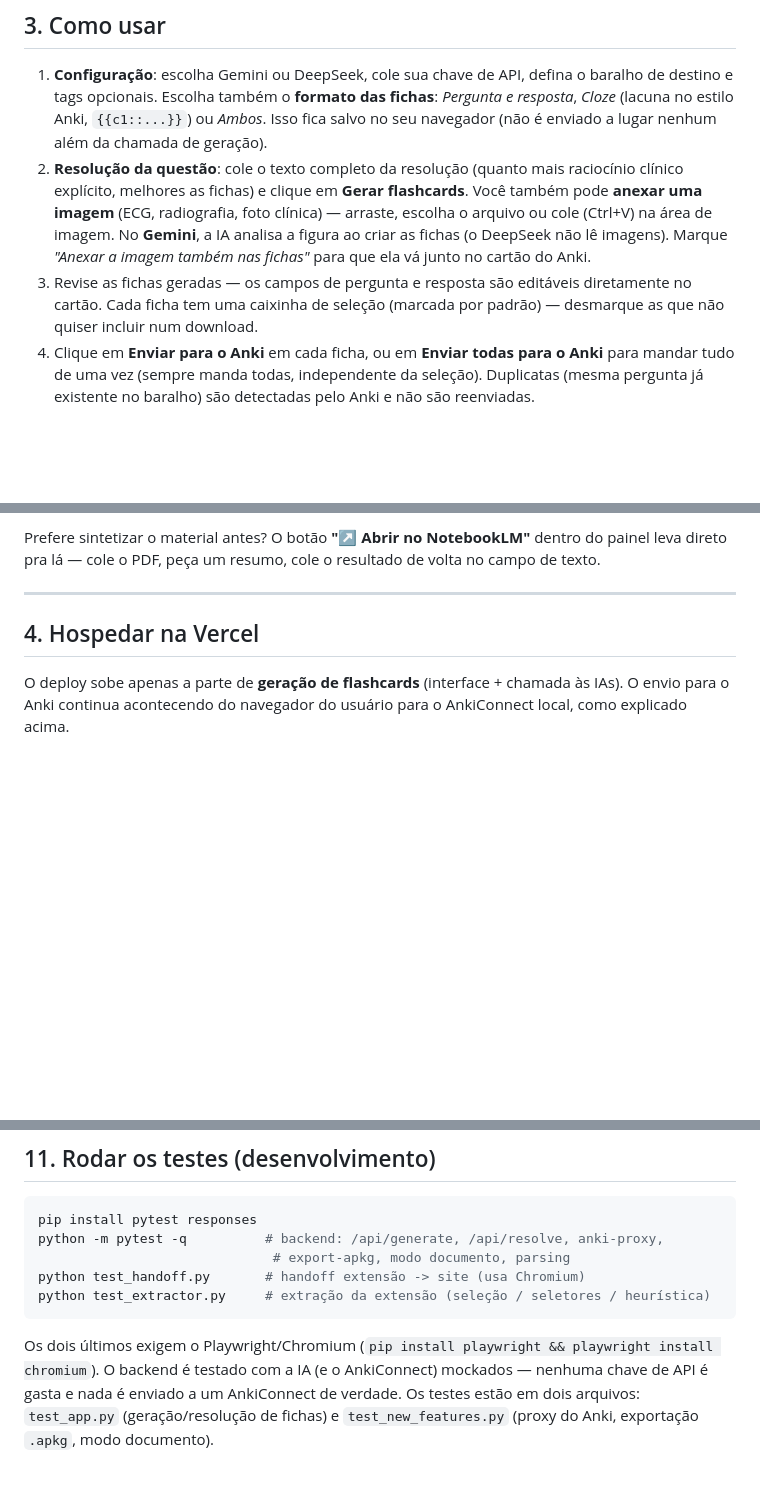
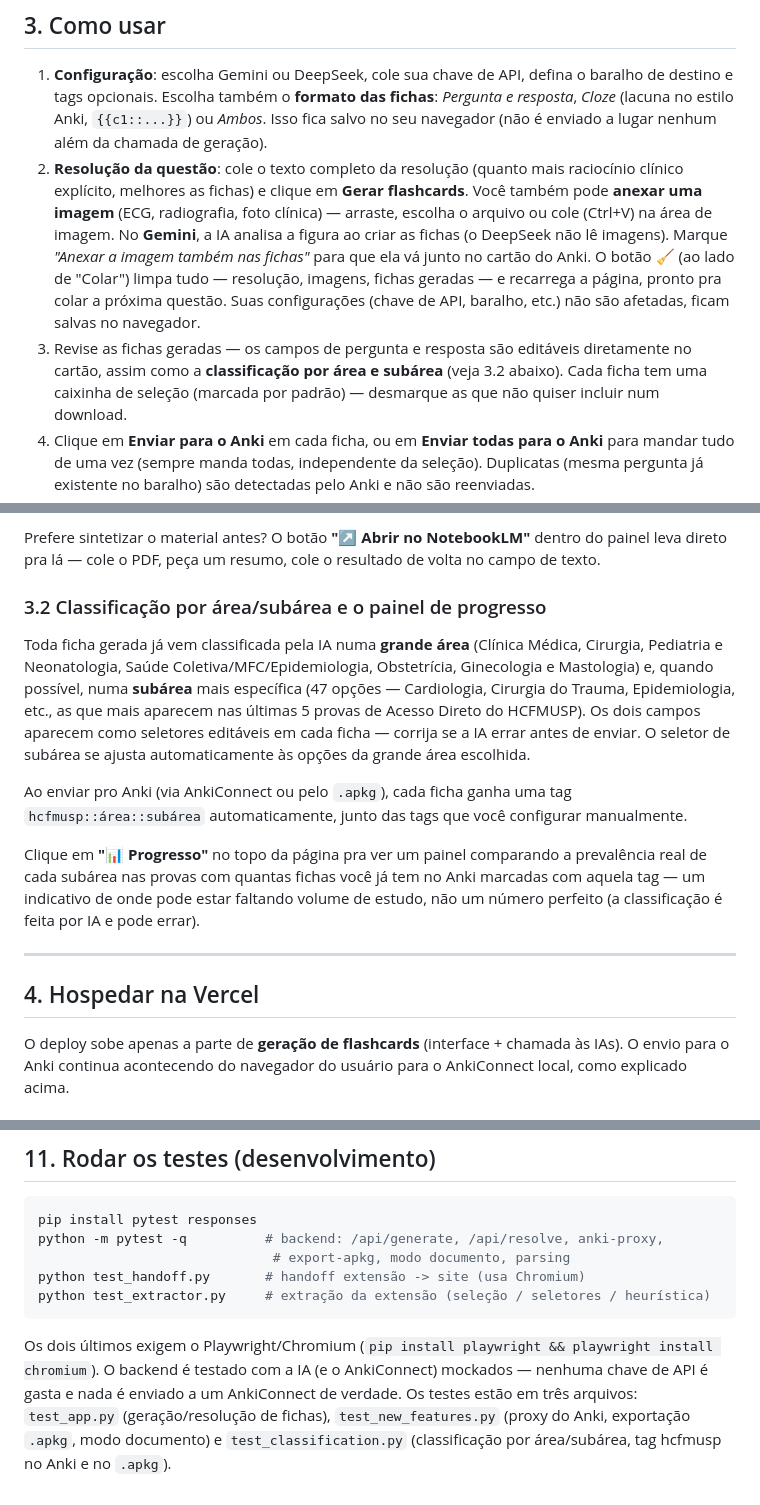
Before and after one commit to francescoconsonni/francards, a Markdown page: README.md, 3 parts joined by grey strips. GitHub-like rendering; blank space fills up the shorter version.

Commit message:
Enhance README with classification and progress info
Added details about classification by area/subarea and progress panel.

```diff
--- a/README.md
+++ b/README.md
@@ -90,9 +90,13 @@ escolher o provedor de IA, colar sua chave de API e gerar as fichas.
    clínica) — arraste, escolha o arquivo ou cole (Ctrl+V) na área de imagem. No
    **Gemini**, a IA analisa a figura ao criar as fichas (o DeepSeek não lê
    imagens). Marque *"Anexar a imagem também nas fichas"* para que ela vá junto
-   no cartão do Anki.
+   no cartão do Anki. O botão **🧹** (ao lado de "Colar") limpa tudo — resolução,
+   imagens, fichas geradas — e recarrega a página, pronto pra colar a próxima
+   questão. Suas configurações (chave de API, baralho, etc.) não são afetadas,
+   ficam salvas no navegador.
 3. Revise as fichas geradas — os campos de pergunta e resposta são
-   editáveis diretamente no cartão. Cada ficha tem uma caixinha de seleção
+   editáveis diretamente no cartão, assim como a **classificação por área e
+   subárea** (veja 3.2 abaixo). Cada ficha tem uma caixinha de seleção
    (marcada por padrão) — desmarque as que não quiser incluir num download.
 4. Clique em **Enviar para o Anki** em cada ficha, ou em **Enviar todas para
    o Anki** para mandar tudo de uma vez (sempre manda todas, independente da
@@ -130,6 +134,27 @@ Clique em **"📚 Documento"** no topo da página pra abrir um painel separado
 Prefere sintetizar o material antes? O botão **"↗ Abrir no NotebookLM"**
 dentro do painel leva direto pra lá — cole o PDF, peça um resumo, cole o
 resultado de volta no campo de texto.
+
+### 3.2 Classificação por área/subárea e o painel de progresso
+
+Toda ficha gerada já vem classificada pela IA numa **grande área** (Clínica
+Médica, Cirurgia, Pediatria e Neonatologia, Saúde Coletiva/MFC/Epidemiologia,
+Obstetrícia, Ginecologia e Mastologia) e, quando possível, numa **subárea**
+mais específica (47 opções — Cardiologia, Cirurgia do Trauma, Epidemiologia,
+etc., as que mais aparecem nas últimas 5 provas de Acesso Direto do
+HCFMUSP). Os dois campos aparecem como seletores editáveis em cada ficha —
+corrija se a IA errar antes de enviar. O seletor de subárea se ajusta
+automaticamente às opções da grande área escolhida.
+
+Ao enviar pro Anki (via AnkiConnect ou pelo `.apkg`), cada ficha ganha uma
+tag `hcfmusp::área::subárea` automaticamente, junto das tags que você
+configurar manualmente.
+
+Clique em **"📊 Progresso"** no topo da página pra ver um painel comparando a
+prevalência real de cada subárea nas provas com quantas fichas você já tem no
+Anki marcadas com aquela tag — um indicativo de onde pode estar faltando
+volume de estudo, não um número perfeito (a classificação é feita por IA e
+pode errar).
 
 ---
 
@@ -421,5 +446,7 @@ python test_extractor.py     # extração da extensão (seleção / seletores /
 Os dois últimos exigem o Playwright/Chromium (`pip install playwright && playwright install chromium`).
 O backend é testado com a IA (e o AnkiConnect) mockados — nenhuma chave de
 API é gasta e nada é enviado a um AnkiConnect de verdade. Os testes estão em
-dois arquivos: `test_app.py` (geração/resolução de fichas) e
-`test_new_features.py` (proxy do Anki, exportação `.apkg`, modo documento).
+três arquivos: `test_app.py` (geração/resolução de fichas),
+`test_new_features.py` (proxy do Anki, exportação `.apkg`, modo documento) e
+`test_classification.py` (classificação por área/subárea, tag hcfmusp no
+Anki e no `.apkg`).
```
